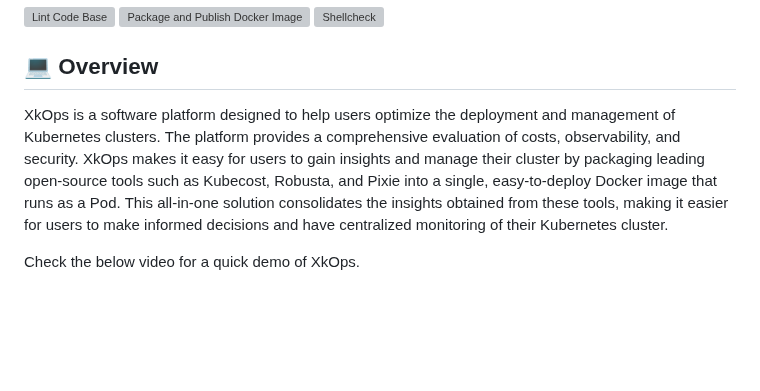
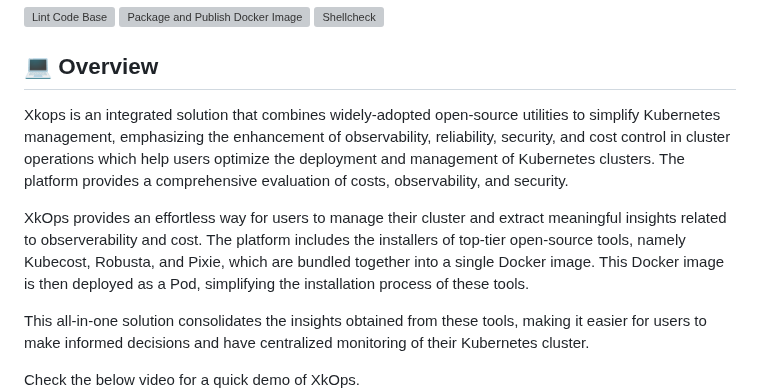
Before and after one commit to XgridInc/xkops, a Markdown page: README.md, the part around the change. Rendered like a GitHub page; blank space fills up the shorter version; grey boxes are pictures that could not be loaded.

Commit message:
Updated overview section

```diff
--- a/README.md
+++ b/README.md
@@ -9,8 +9,10 @@
 
 ## 💻 Overview
 
-XkOps is a software platform designed to help users optimize the deployment and management of Kubernetes clusters. The platform provides a comprehensive evaluation of costs, observability, and security.
-XkOps makes it easy for users to gain insights and manage their cluster by packaging leading open-source tools such as Kubecost, Robusta, and Pixie into a single, easy-to-deploy Docker image that runs as a Pod.
+Xkops is an integrated solution that combines widely-adopted open-source utilities to simplify Kubernetes management, emphasizing the enhancement of observability, reliability, security, and cost control in cluster operations which help users optimize the deployment and management of Kubernetes clusters. The platform provides a comprehensive evaluation of costs, observability, and security.
+
+XkOps provides an effortless way for users to manage their cluster and extract meaningful insights related to observerability and cost. The platform includes the installers of top-tier open-source tools, namely Kubecost, Robusta, and Pixie, which are bundled together into a single Docker image. This Docker image is then deployed as a Pod, simplifying the installation process of these tools.
+
 This all-in-one solution consolidates the insights obtained from these tools, making it easier for users to make informed decisions and have centralized monitoring of their Kubernetes cluster.
 
 Check the below video for a quick demo of XkOps.
```
